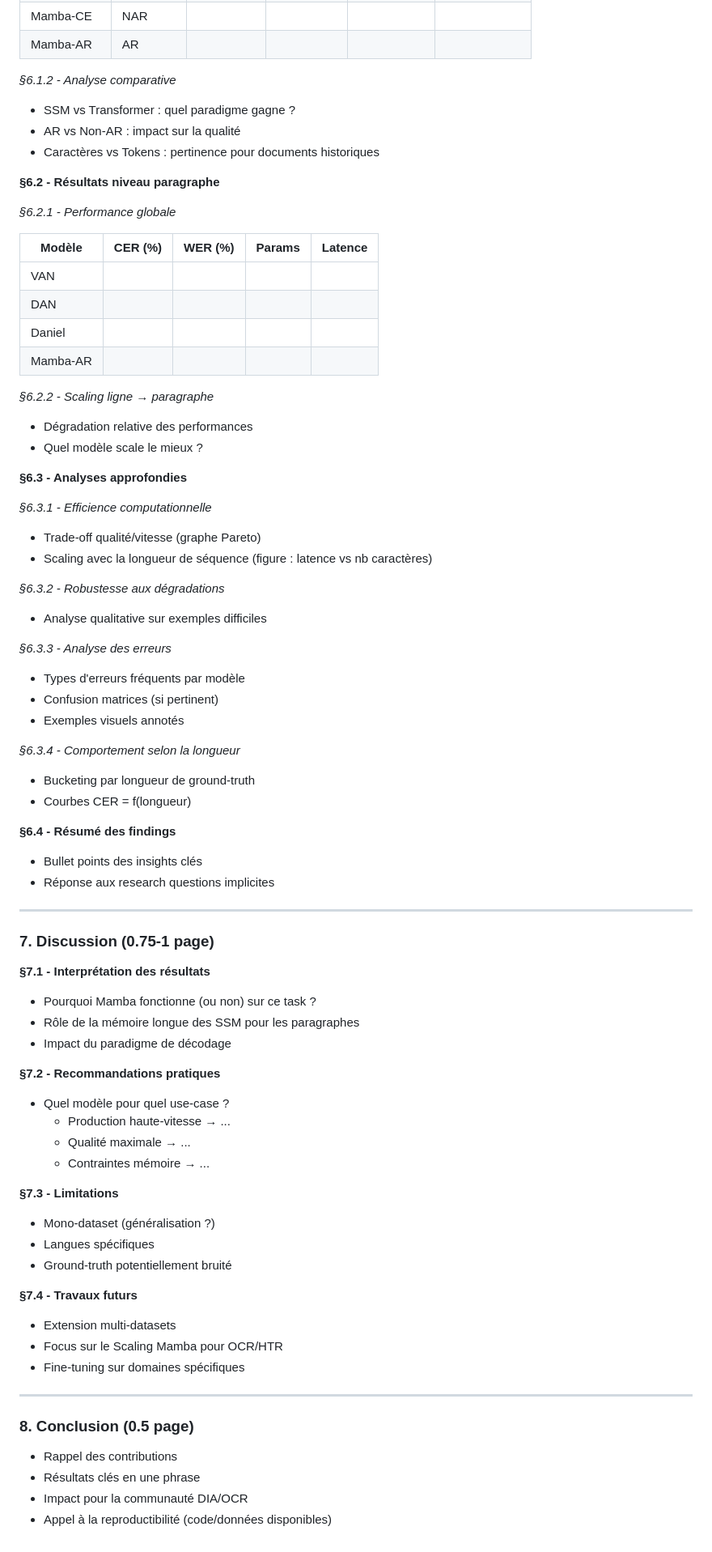
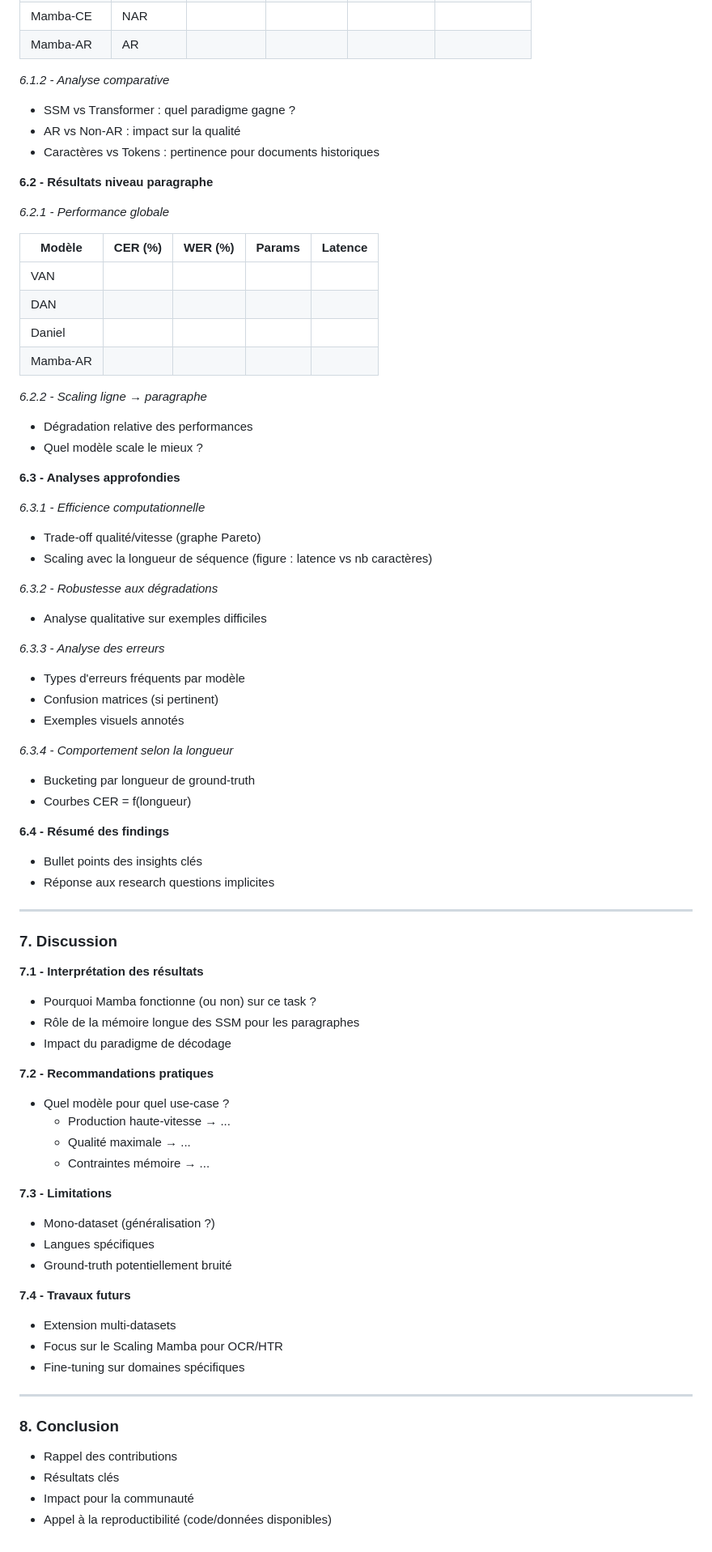
Before and after one commit to MarcoPerson/introia, a Markdown page: ICDAR_2026.md, the part around one of its changes. Shown at 81% size. Drawn GitHub-style.

```diff
--- a/ICDAR_2026.md
+++ b/ICDAR_2026.md
@@ -159,14 +159,14 @@
 | Mamba-CE | NAR | | | | |
 | Mamba-AR | AR | | | | |
 
-*§6.1.2 - Analyse comparative*
+*6.1.2 - Analyse comparative*
 - SSM vs Transformer : quel paradigme gagne ?
 - AR vs Non-AR : impact sur la qualité
 - Caractères vs Tokens : pertinence pour documents historiques
 
-**§6.2 - Résultats niveau paragraphe**
+**6.2 - Résultats niveau paragraphe**
 
-*§6.2.1 - Performance globale*
+*6.2.1 - Performance globale*
 
 | Modèle | CER (%) | WER (%) | Params | Latence |
 |--------|---------|---------|--------|---------|
@@ -175,62 +175,62 @@
 | Daniel | | | | |
 | Mamba-AR | | | | |
 
-*§6.2.2 - Scaling ligne → paragraphe*
+*6.2.2 - Scaling ligne → paragraphe*
 - Dégradation relative des performances
 - Quel modèle scale le mieux ?
 
-**§6.3 - Analyses approfondies**
+**6.3 - Analyses approfondies**
 
-*§6.3.1 - Efficience computationnelle*
+*6.3.1 - Efficience computationnelle*
 - Trade-off qualité/vitesse (graphe Pareto)
 - Scaling avec la longueur de séquence (figure : latence vs nb caractères)
 
-*§6.3.2 - Robustesse aux dégradations*
+*6.3.2 - Robustesse aux dégradations*
 - Analyse qualitative sur exemples difficiles
 
-*§6.3.3 - Analyse des erreurs*
+*6.3.3 - Analyse des erreurs*
 - Types d'erreurs fréquents par modèle
 - Confusion matrices (si pertinent)
 - Exemples visuels annotés
 
-*§6.3.4 - Comportement selon la longueur*
+*6.3.4 - Comportement selon la longueur*
 - Bucketing par longueur de ground-truth
 - Courbes CER = f(longueur)
 
-**§6.4 - Résumé des findings**
+**6.4 - Résumé des findings**
 - Bullet points des insights clés
 - Réponse aux research questions implicites
 
 ---
 
-### **7. Discussion** (0.75-1 page)
+### **7. Discussion**
 
-**§7.1 - Interprétation des résultats**
+**7.1 - Interprétation des résultats**
 - Pourquoi Mamba fonctionne (ou non) sur ce task ?
 - Rôle de la mémoire longue des SSM pour les paragraphes
 - Impact du paradigme de décodage
 
-**§7.2 - Recommandations pratiques**
+**7.2 - Recommandations pratiques**
 - Quel modèle pour quel use-case ?
   - Production haute-vitesse → ...
   - Qualité maximale → ...
   - Contraintes mémoire → ...
 
-**§7.3 - Limitations**
+**7.3 - Limitations**
 - Mono-dataset (généralisation ?)
 - Langues spécifiques
 - Ground-truth potentiellement bruité
 
-**§7.4 - Travaux futurs**
+**7.4 - Travaux futurs**
 - Extension multi-datasets
 - Focus sur le Scaling Mamba pour OCR/HTR
 - Fine-tuning sur domaines spécifiques
 
 ---
 
-### **8. Conclusion** (0.5 page)
+### **8. Conclusion**
 
 - Rappel des contributions
-- Résultats clés en une phrase
-- Impact pour la communauté DIA/OCR
+- Résultats clés
+- Impact pour la communauté
 - Appel à la reproductibilité (code/données disponibles)
```
Also changed, not shown: other parts of ICDAR_2026.md (+29 -29 lines).
